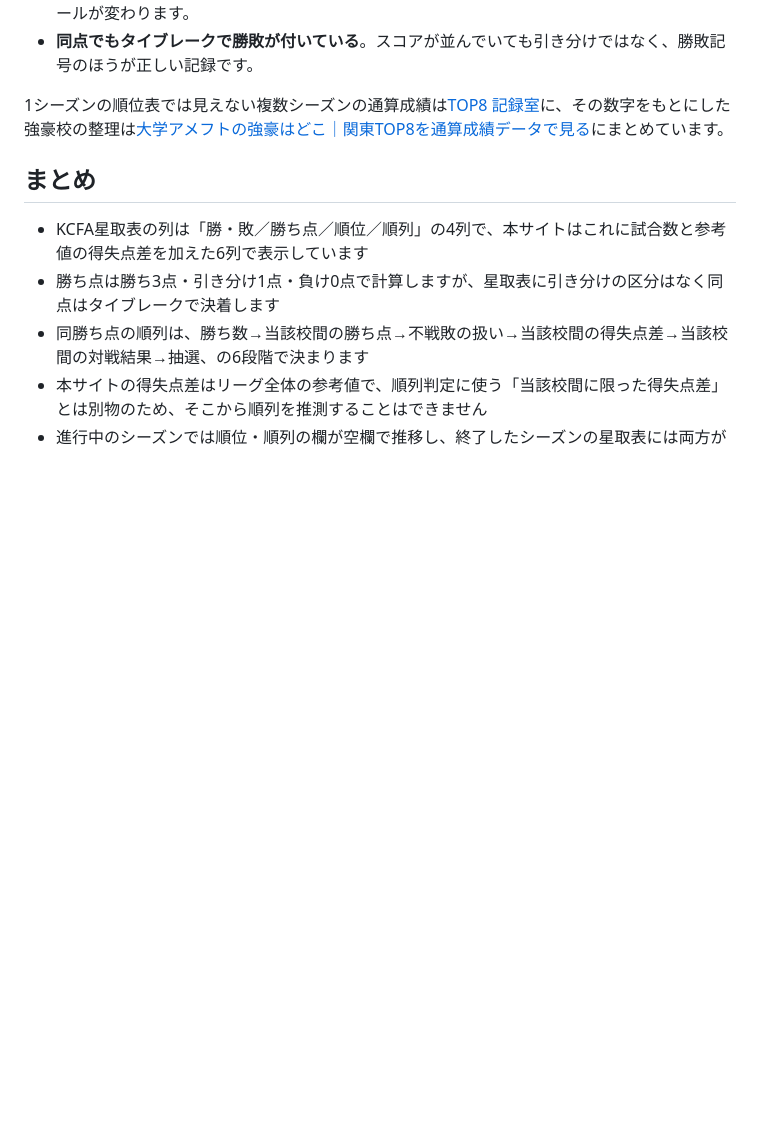
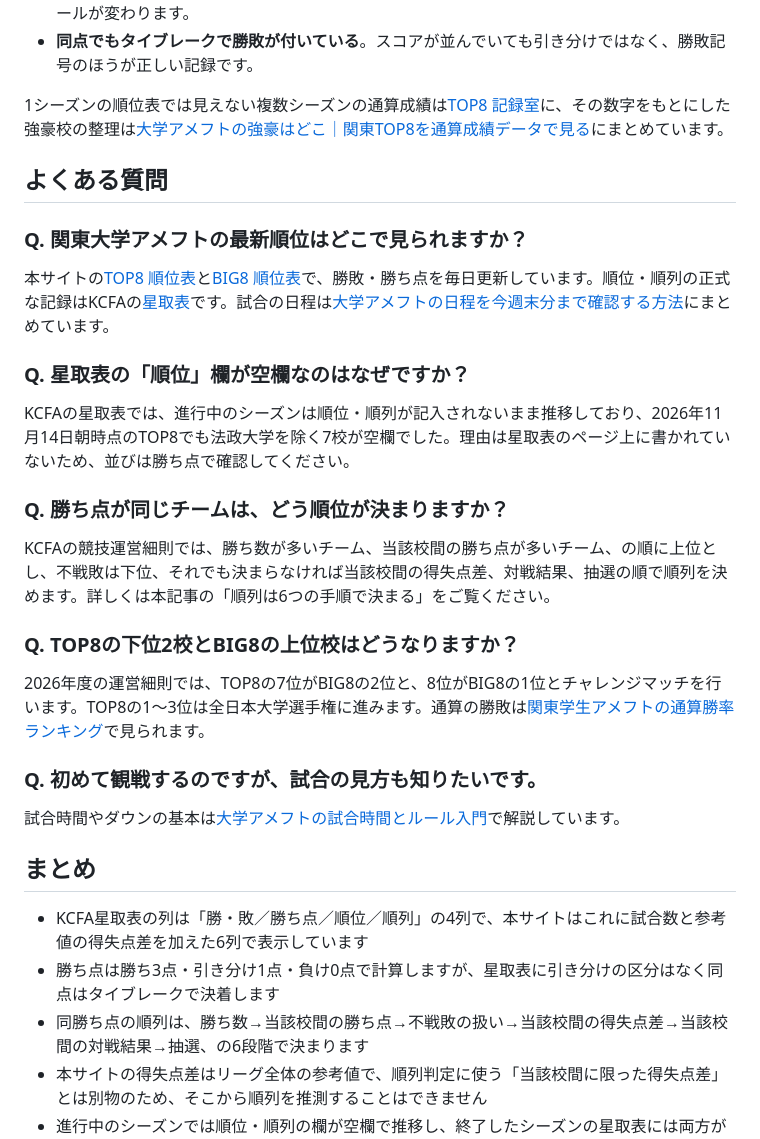
Before and after one commit to tkoba-piecetimes/amefootmania, a Markdown page: content/articles/kanto-amefoot-junihyo-guide.md, the part around one of its changes. Rendered like a GitHub page; blank space fills up the shorter version.

```diff
--- a/content/articles/kanto-amefoot-junihyo-guide.md
+++ b/content/articles/kanto-amefoot-junihyo-guide.md
@@ -102,6 +111,28 @@ TOP8では1〜3位が全日本大学選手権に出場し、7・8位はBIG8と
 
 1シーズンの順位表では見えない複数シーズンの通算成績は[TOP8 記録室](../../top8/records/index.html)に、その数字をもとにした強豪校の整理は[大学アメフトの強豪はどこ｜関東TOP8を通算成績データで見る](../amefoot-tsuyoi-daigaku-guide/index.html)にまとめています。
 
+## よくある質問
+
+### Q. 関東大学アメフトの最新順位はどこで見られますか？
+
+本サイトの[TOP8 順位表](../../top8/standings/index.html)と[BIG8 順位表](../../big8/standings/index.html)で、勝敗・勝ち点を毎日更新しています。順位・順列の正式な記録はKCFAの[星取表](https://www.kcfa.jp/result_team/)です。試合の日程は[大学アメフトの日程を今週末分まで確認する方法](../kanto-amefoot-nittei-konshumatsu-guide/index.html)にまとめています。
+
+### Q. 星取表の「順位」欄が空欄なのはなぜですか？
+
+KCFAの星取表では、進行中のシーズンは順位・順列が記入されないまま推移しており、2026年11月14日朝時点のTOP8でも法政大学を除く7校が空欄でした。理由は星取表のページ上に書かれていないため、並びは勝ち点で確認してください。
+
+### Q. 勝ち点が同じチームは、どう順位が決まりますか？
+
+KCFAの競技運営細則では、勝ち数が多いチーム、当該校間の勝ち点が多いチーム、の順に上位とし、不戦敗は下位、それでも決まらなければ当該校間の得失点差、対戦結果、抽選の順で順列を決めます。詳しくは本記事の「順列は6つの手順で決まる」をご覧ください。
+
+### Q. TOP8の下位2校とBIG8の上位校はどうなりますか？
+
+2026年度の運営細則では、TOP8の7位がBIG8の2位と、8位がBIG8の1位とチャレンジマッチを行います。TOP8の1〜3位は全日本大学選手権に進みます。通算の勝敗は[関東学生アメフトの通算勝率ランキング](../kanto-amefoot-tsusan-shoritsu-guide/index.html)で見られます。
+
+### Q. 初めて観戦するのですが、試合の見方も知りたいです。
+
+試合時間やダウンの基本は[大学アメフトの試合時間とルール入門](../american-football-watching-guide/index.html)で解説しています。
+
 ## まとめ
 
 - KCFA星取表の列は「勝・敗／勝ち点／順位／順列」の4列で、本サイトはこれに試合数と参考値の得失点差を加えた6列で表示しています
```
Also changed, not shown: other parts of content/articles/kanto-amefoot-junihyo-guide.md (+15 -6 lines).
